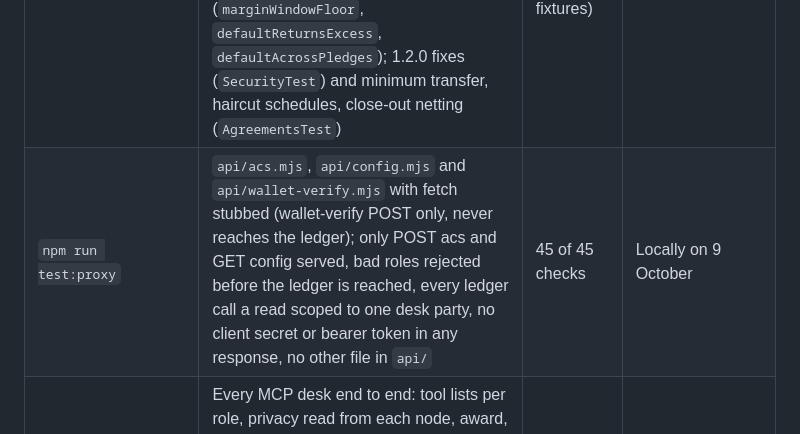
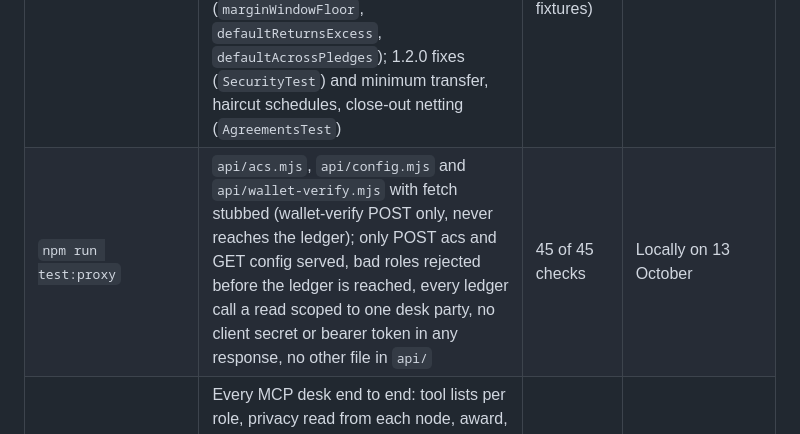
Before and after one commit to PugarHuda/talang, a Markdown page: README.md, the part around the change. GitHub-like rendering.

```diff
--- a/README.md
+++ b/README.md
@@ -87,7 +87,7 @@ Counts are what was observed, with where. "CI" is GitHub Actions run
 | Suite | Covers | Result | Where observed |
 |---|---|---|---|
 | `daml test` (`test/daml/`) | Core lifecycle, default paths and refusals (`TalangTest`); venue fee, best execution, rolls (`DeskTest`); CIP-0056 legs against `MockRegistry` (`TokenTest`); BitSafe valuation committee and lender syndicate on the real `GovernanceRules` (`GovernanceTest`); 1.1.0 rules: 2-hour minimum margin window, default keeps only what is owed and returns the excess (`marginWindowFloor`, `defaultReturnsExcess`, `defaultAcrossPledges`); 1.2.0 fixes (`SecurityTest`) and minimum transfer, haircut schedules, close-out netting (`AgreementsTest`) | 31 of 31 scripts ok (two are setup fixtures) | In CI |
-| `npm run test:proxy` | `api/acs.mjs`, `api/config.mjs` and `api/wallet-verify.mjs` with fetch stubbed (wallet-verify POST only, never reaches the ledger); only POST acs and GET config served, bad roles rejected before the ledger is reached, every ledger call a read scoped to one desk party, no client secret or bearer token in any response, no other file in `api/` | 45 of 45 checks | Locally on 9 October |
+| `npm run test:proxy` | `api/acs.mjs`, `api/config.mjs` and `api/wallet-verify.mjs` with fetch stubbed (wallet-verify POST only, never reaches the ledger); only POST acs and GET config served, bad roles rejected before the ledger is reached, every ledger call a read scoped to one desk party, no client secret or bearer token in any response, no other file in `api/` | 45 of 45 checks | Locally on 13 October |
 | `npm run e2e:mcp` | Every MCP desk end to end: tool lists per role, privacy read from each node, award, roll offered and withdrawn, substitution declined, margin call refused under 2 hours then answered, claim and default refused early, cancel and withdraw unlock cash, repurchase, regulator exposure | 41 of 41 checks | In CI |
 | `npm run qa:desk` | Playwright through every role and every desk button, outcomes re-read from each node; refusals (short haircut, stale mark, early default, bad inputs, double click), privacy in page and API, read-only mode, server hardening, accessible names, 390 px layout | 29 of 29 checks | Local sandbox on 9 October; the 1.2.0 flows (haircut schedule, minimum transfer refusal, margin refutation, substitution withdraw, master agreement, close-out) added on 12 October (commit `298ae6d`) |
 | `scripts/cbtc-rail.mjs` | Real CBTC on DevNet: the faucet's transfer offer accepted through the registry, CBTC allocated through the registry's `AllocationFactory` as repo collateral, award, repurchase cancelling the allocation | 7 of 7 steps | [NODERS DevNet](docs/evidence/cbtc-rail-devnet.json) |
```
Also changed, not shown: BRIEF.md (+8 -4 lines), SUBMISSION.md (+12 -8 lines).
